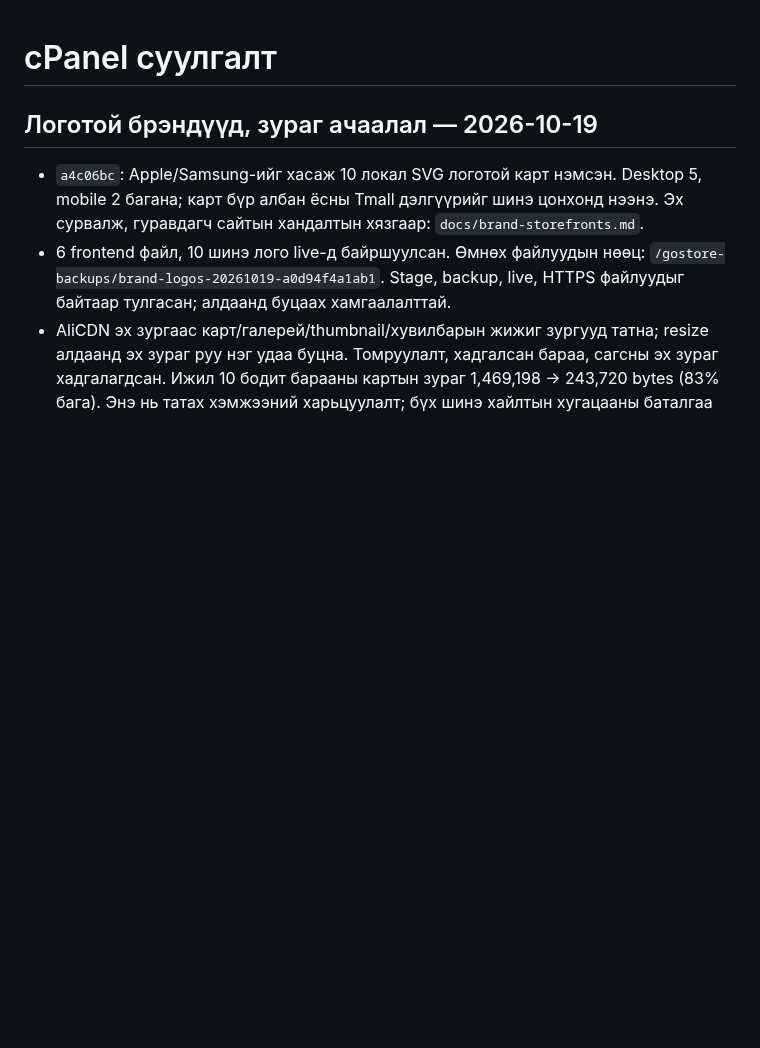
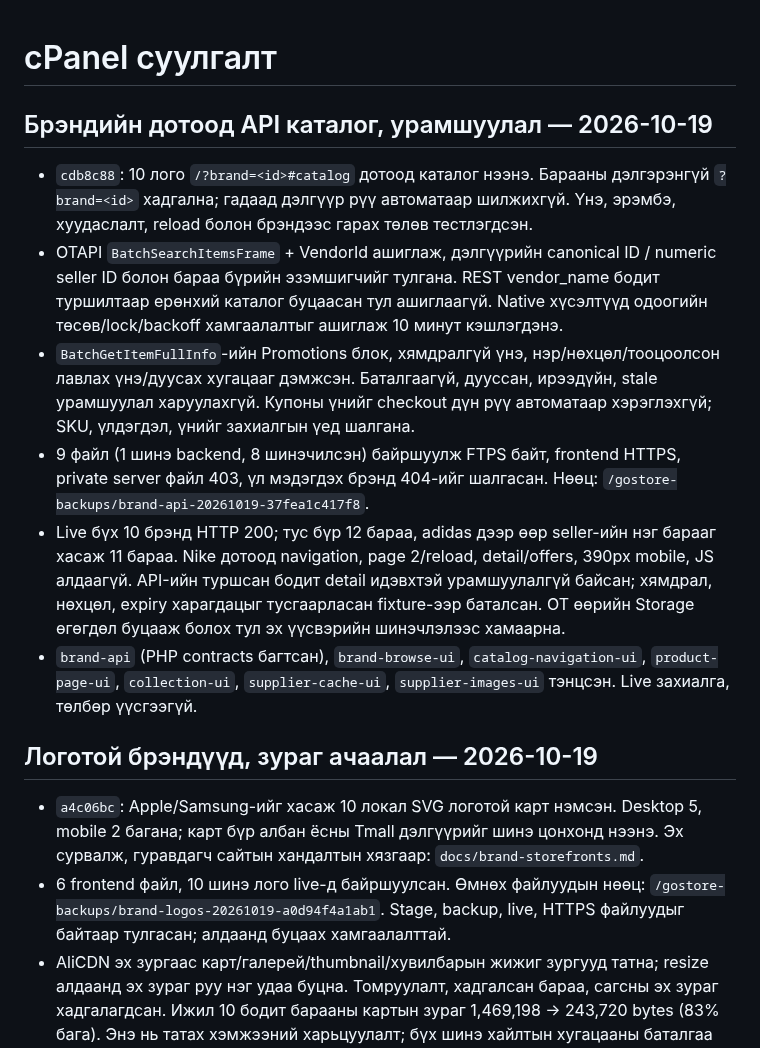
Before and after one commit to mop03ko/gostore.mn, a Markdown page: DEPLOYMENT.md, the part around the change. Drawn GitHub-style; blank space fills up the shorter version.

Commit message:
Record verified internal brand catalog deployment

```diff
--- a/DEPLOYMENT.md
+++ b/DEPLOYMENT.md
@@ -1,4 +1,13 @@
 # cPanel суулгалт
+
+## Брэндийн дотоод API каталог, урамшуулал — 2026-10-19
+
+- `cdb8c88`: 10 лого `/?brand=<id>#catalog` дотоод каталог нээнэ. Барааны дэлгэрэнгүй `?brand=<id>` хадгална; гадаад дэлгүүр рүү автоматаар шилжихгүй. Үнэ, эрэмбэ, хуудаслалт, reload болон брэндээс гарах төлөв тестлэгдсэн.
+- OTAPI `BatchSearchItemsFrame` + VendorId ашиглаж, дэлгүүрийн canonical ID / numeric seller ID болон бараа бүрийн эзэмшигчийг тулгана. REST vendor_name бодит туршилтаар ерөнхий каталог буцаасан тул ашиглаагүй. Native хүсэлтүүд одоогийн төсөв/lock/backoff хамгаалалтыг ашиглаж 10 минут кэшлэгдэнэ.
+- `BatchGetItemFullInfo`-ийн Promotions блок, хямдралгүй үнэ, нэр/нөхцөл/тооцоолсон лавлах үнэ/дуусах хугацааг дэмжсэн. Баталгаагүй, дууссан, ирээдүйн, stale урамшуулал харуулахгүй. Купоны үнийг checkout дүн рүү автоматаар хэрэглэхгүй; SKU, үлдэгдэл, үнийг захиалгын үед шалгана.
+- 9 файл (1 шинэ backend, 8 шинэчилсэн) байршуулж FTPS байт, frontend HTTPS, private server файл 403, үл мэдэгдэх брэнд 404-ийг шалгасан. Нөөц: `/gostore-backups/brand-api-20261019-37fea1c417f8`.
+- Live бүх 10 брэнд HTTP 200; тус бүр 12 бараа, adidas дээр өөр seller-ийн нэг барааг хасаж 11 бараа. Nike дотоод navigation, page 2/reload, detail/offers, 390px mobile, JS алдаагүй. API-ийн туршсан бодит detail идэвхтэй урамшуулалгүй байсан; хямдрал, нөхцөл, expiry харагдацыг тусгаарласан fixture-ээр баталсан. OT өөрийн Storage өгөгдөл буцааж болох тул эх үүсвэрийн шинэчлэлээс хамаарна.
+- `brand-api` (PHP contracts багтсан), `brand-browse-ui`, `catalog-navigation-ui`, `product-page-ui`, `collection-ui`, `supplier-cache-ui`, `supplier-images-ui` тэнцсэн. Live захиалга, төлбөр үүсгээгүй.
 
 ## Логотой брэндүүд, зураг ачаалал — 2026-10-19
 
```
